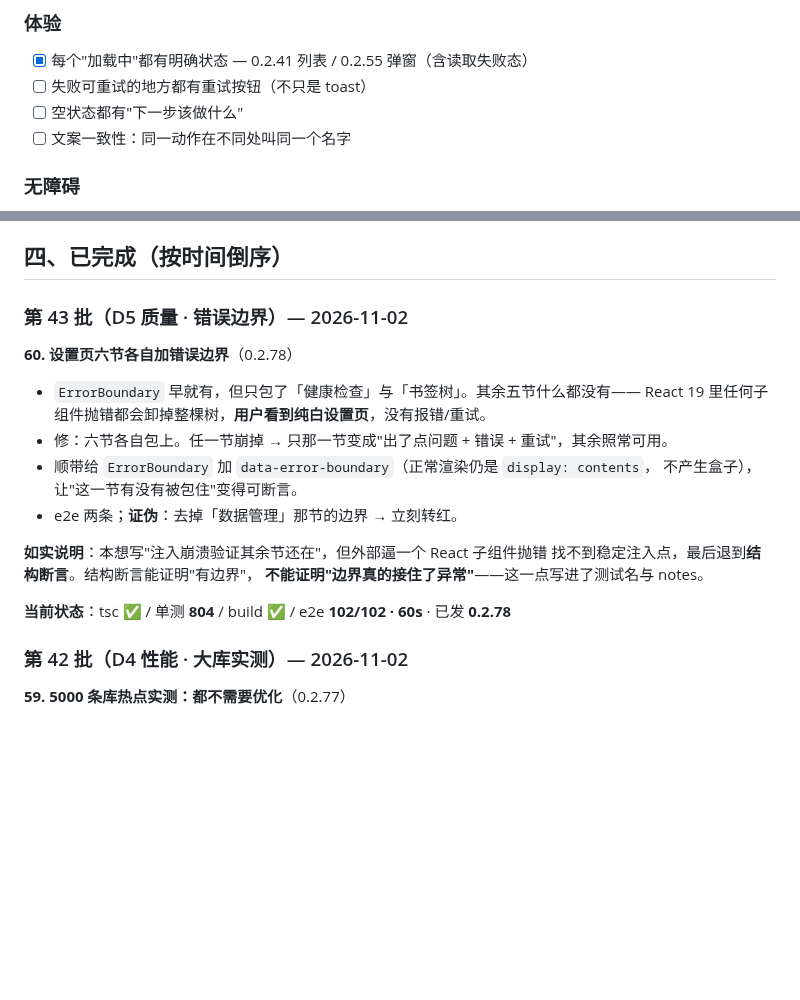
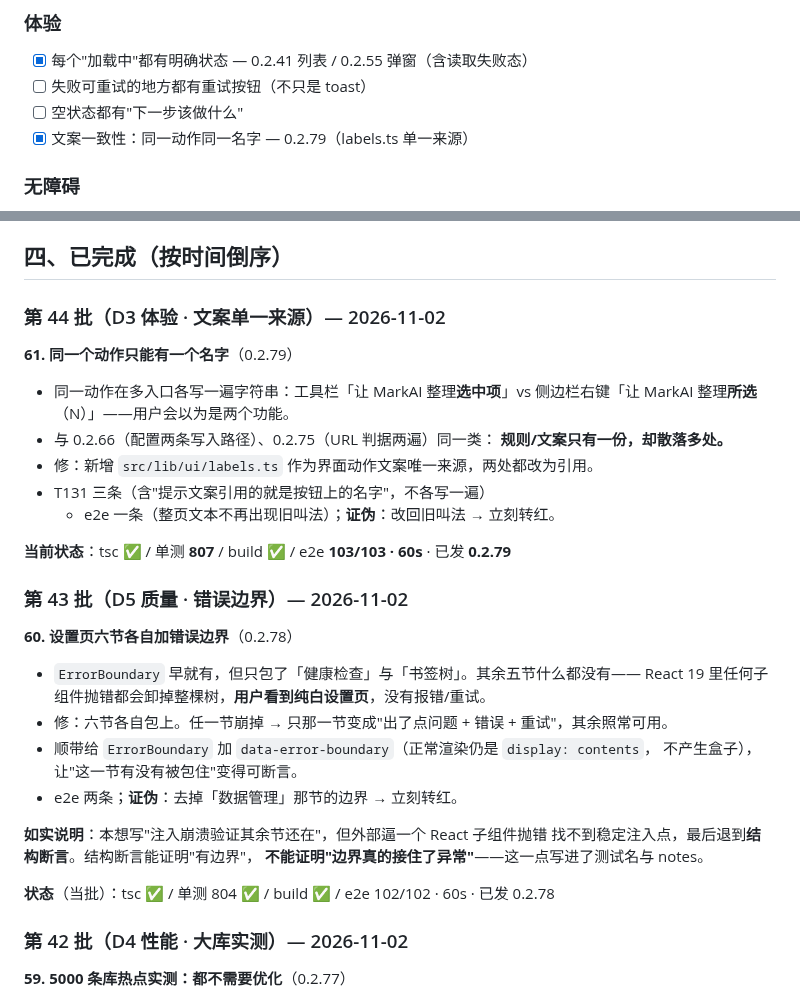
Before and after one commit to xalor888/markai, a Markdown page: docs/autonomous-7d.md, 2 parts joined by grey strips. Rendered like a GitHub page; blank space fills up the shorter version.

Commit message:
docs: 台账 0.2.79（文案单一来源）

```diff
--- a/docs/autonomous-7d.md
+++ b/docs/autonomous-7d.md
@@ -42,7 +42,7 @@
 - [x] 每个"加载中"都有明确状态 — 0.2.41 列表 / 0.2.55 弹窗（含读取失败态）
 - [ ] 失败可重试的地方都有重试按钮（不只是 toast）
 - [ ] 空状态都有"下一步该做什么"
-- [ ] 文案一致性：同一动作在不同处叫同一个名字
+- [x] 文案一致性：同一动作同一名字 — 0.2.79（labels.ts 单一来源）
 
 ### 无障碍
 - [ ] 所有可点元素可 Tab 到达
@@ -56,6 +56,20 @@
 - [ ] 静态守卫：禁止再次引入"按域名建文件夹"之类已删行为
 
 ## 四、已完成（按时间倒序）
+
+### 第 44 批（D3 体验 · 文案单一来源）— 2026-11-02
+
+**61. 同一个动作只能有一个名字**（0.2.79）
+
+- 同一动作在多入口各写一遍字符串：工具栏「让 MarkAI 整理**选中项**」vs
+  侧边栏右键「让 MarkAI 整理**所选**（N）」——用户会以为是两个功能。
+- 与 0.2.66（配置两条写入路径）、0.2.75（URL 判据两遍）同一类：
+  **规则/文案只有一份，却散落多处。**
+- 修：新增 `src/lib/ui/labels.ts` 作为界面动作文案唯一来源，两处都改为引用。
+- T131 三条（含"提示文案引用的就是按钮上的名字"，不各写一遍）
+  + e2e 一条（整页文本不再出现旧叫法）；**证伪**：改回旧叫法 → 立刻转红。
+
+**当前状态**：tsc ✅ / 单测 **807** / build ✅ / e2e **103/103 · 60s** · 已发 **0.2.79**
 
 ### 第 43 批（D5 质量 · 错误边界）— 2026-11-02
 
@@ -72,7 +86,7 @@
 找不到稳定注入点，最后退到**结构断言**。结构断言能证明"有边界"，
 **不能证明"边界真的接住了异常"**——这一点写进了测试名与 notes。
 
-**当前状态**：tsc ✅ / 单测 **804** / build ✅ / e2e **102/102 · 60s** · 已发 **0.2.78**
+**状态**（当批）：tsc ✅ / 单测 804 ✅ / build ✅ / e2e 102/102 · 60s · 已发 0.2.78
 
 ### 第 42 批（D4 性能 · 大库实测）— 2026-11-02
 
```
